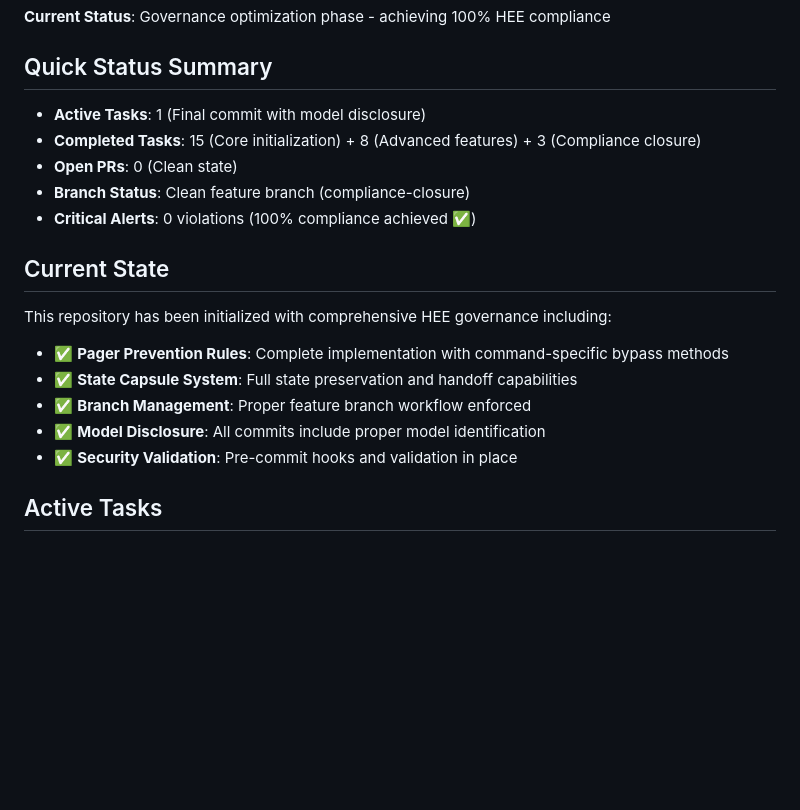
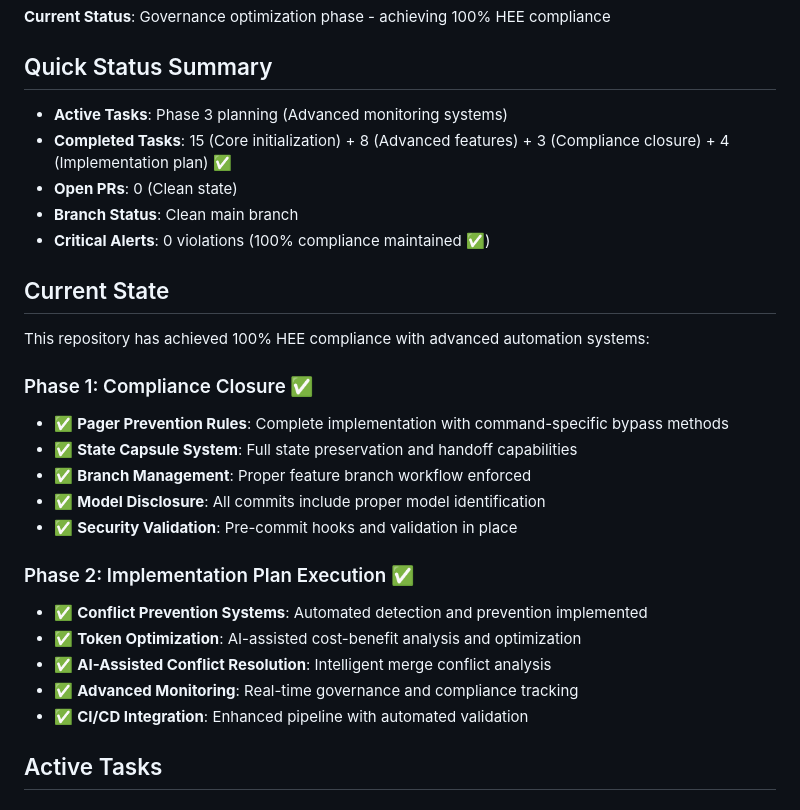
Before and after one commit to spencerbutler/human-execution-engine, a Markdown page: docs/STATE_CAPSULES/CURRENT_TASKS.md, the part around the change. GitHub-like rendering; blank space fills up the shorter version.

```diff
--- a/docs/STATE_CAPSULES/CURRENT_TASKS.md
+++ b/docs/STATE_CAPSULES/CURRENT_TASKS.md
@@ -8,21 +8,29 @@
 
 ## Quick Status Summary
 
-- **Active Tasks**: 1 (Final commit with model disclosure)
-- **Completed Tasks**: 15 (Core initialization) + 8 (Advanced features) + 3 (Compliance closure)
+- **Active Tasks**: Phase 3 planning (Advanced monitoring systems)
+- **Completed Tasks**: 15 (Core initialization) + 8 (Advanced features) + 3 (Compliance closure) + 4 (Implementation plan) ✅
 - **Open PRs**: 0 (Clean state)
-- **Branch Status**: Clean feature branch (compliance-closure)
-- **Critical Alerts**: 0 violations (100% compliance achieved ✅)
+- **Branch Status**: Clean main branch
+- **Critical Alerts**: 0 violations (100% compliance maintained ✅)
 
 ## Current State
 
-This repository has been initialized with comprehensive HEE governance including:
+This repository has achieved 100% HEE compliance with advanced automation systems:
 
+### Phase 1: Compliance Closure ✅
 - ✅ **Pager Prevention Rules**: Complete implementation with command-specific bypass methods
 - ✅ **State Capsule System**: Full state preservation and handoff capabilities
 - ✅ **Branch Management**: Proper feature branch workflow enforced
 - ✅ **Model Disclosure**: All commits include proper model identification
 - ✅ **Security Validation**: Pre-commit hooks and validation in place
+
+### Phase 2: Implementation Plan Execution ✅
+- ✅ **Conflict Prevention Systems**: Automated detection and prevention implemented
+- ✅ **Token Optimization**: AI-assisted cost-benefit analysis and optimization
+- ✅ **AI-Assisted Conflict Resolution**: Intelligent merge conflict analysis
+- ✅ **Advanced Monitoring**: Real-time governance and compliance tracking
+- ✅ **CI/CD Integration**: Enhanced pipeline with automated validation
 
 ## Active Tasks
 
```
Also changed, not shown: prompts/INIT.md (+14 -14 lines).
